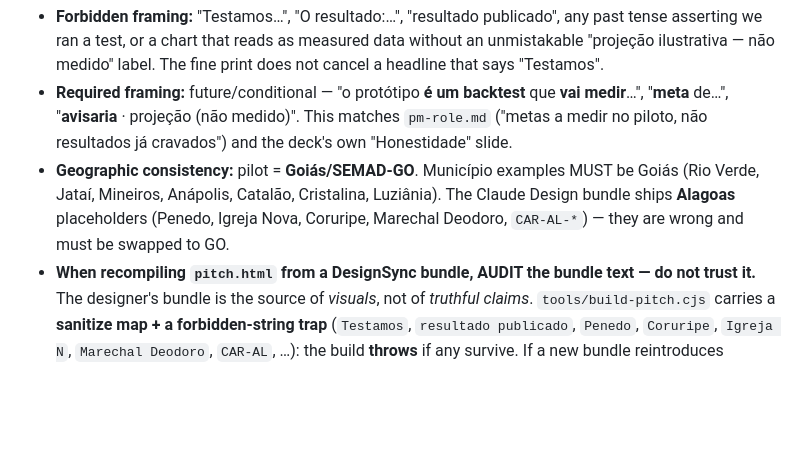
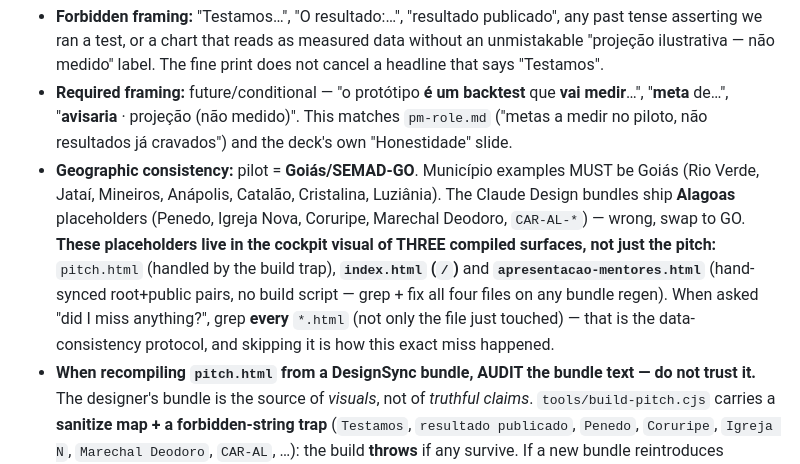
Before and after one commit to n0tjohnny/ruralistas-solucao, a Markdown page: CLAUDE.md, the part around the change. GitHub-like rendering; blank space fills up the shorter version.

Commit message:
docs(guardrail): enumerate the 3 compiled surfaces carrying Alagoas placeholders
Strengthen the anti-fabrication guardrail with the concrete lesson from the
'did you miss anything?' catch: the Alagoas cockpit placeholders live in
index.html and apresentacao-mentores.html too, not just pitch.html. Grep EVERY
*.html, not only the file just edited.

Co-Authored-By: Claude Opus 4.8 <noreply@anthropic.com>

```diff
--- a/CLAUDE.md
+++ b/CLAUDE.md
@@ -109,6 +109,6 @@ There is **no prototype run, no backtest executed, no measured result**. Every p
 
 - **Forbidden framing:** "Testamos…", "O resultado:…", "resultado publicado", any past tense asserting we ran a test, or a chart that reads as measured data without an unmistakable "projeção ilustrativa — não medido" label. The fine print does not cancel a headline that says "Testamos".
 - **Required framing:** future/conditional — "o protótipo **é um backtest** que **vai medir**…", "**meta** de…", "**avisaria** · projeção (não medido)". This matches `pm-role.md` ("metas a medir no piloto, não resultados já cravados") and the deck's own "Honestidade" slide.
-- **Geographic consistency:** pilot = **Goiás/SEMAD-GO**. Município examples MUST be Goiás (Rio Verde, Jataí, Mineiros, Anápolis, Catalão, Cristalina, Luziânia). The Claude Design bundle ships **Alagoas** placeholders (Penedo, Igreja Nova, Coruripe, Marechal Deodoro, `CAR-AL-*`) — they are wrong and must be swapped to GO.
+- **Geographic consistency:** pilot = **Goiás/SEMAD-GO**. Município examples MUST be Goiás (Rio Verde, Jataí, Mineiros, Anápolis, Catalão, Cristalina, Luziânia). The Claude Design bundles ship **Alagoas** placeholders (Penedo, Igreja Nova, Coruripe, Marechal Deodoro, `CAR-AL-*`) — wrong, swap to GO. **These placeholders live in the cockpit visual of THREE compiled surfaces, not just the pitch:** `pitch.html` (handled by the build trap), **`index.html` (`/`)** and **`apresentacao-mentores.html`** (hand-synced root+public pairs, no build script — grep + fix all four files on any bundle regen). When asked "did I miss anything?", grep **every** `*.html` (not only the file just touched) — that is the data-consistency protocol, and skipping it is how this exact miss happened.
 - **When recompiling `pitch.html` from a DesignSync bundle, AUDIT the bundle text — do not trust it.** The designer's bundle is the source of *visuals*, not of *truthful claims*. `tools/build-pitch.cjs` carries a **sanitize map + a forbidden-string trap** (`Testamos`, `resultado publicado`, `Penedo`, `Coruripe`, `Igreja N`, `Marechal Deodoro`, `CAR-AL`, …): the build **throws** if any survive. If a new bundle reintroduces fabrications with new wording, the trap won't catch the new phrasing — re-audit the "A prova" and "O produto" slides on every bundle change and extend the map. The build is idempotent (same bundle+args → identical bytes; verify with a double-run `md5sum`).
 - **Idempotency rule (owner, standing):** every deck fix lives in the build script as a literal transform, never as a one-off hand-edit to `pitch.html` that the next recompile silently reverts.
```
